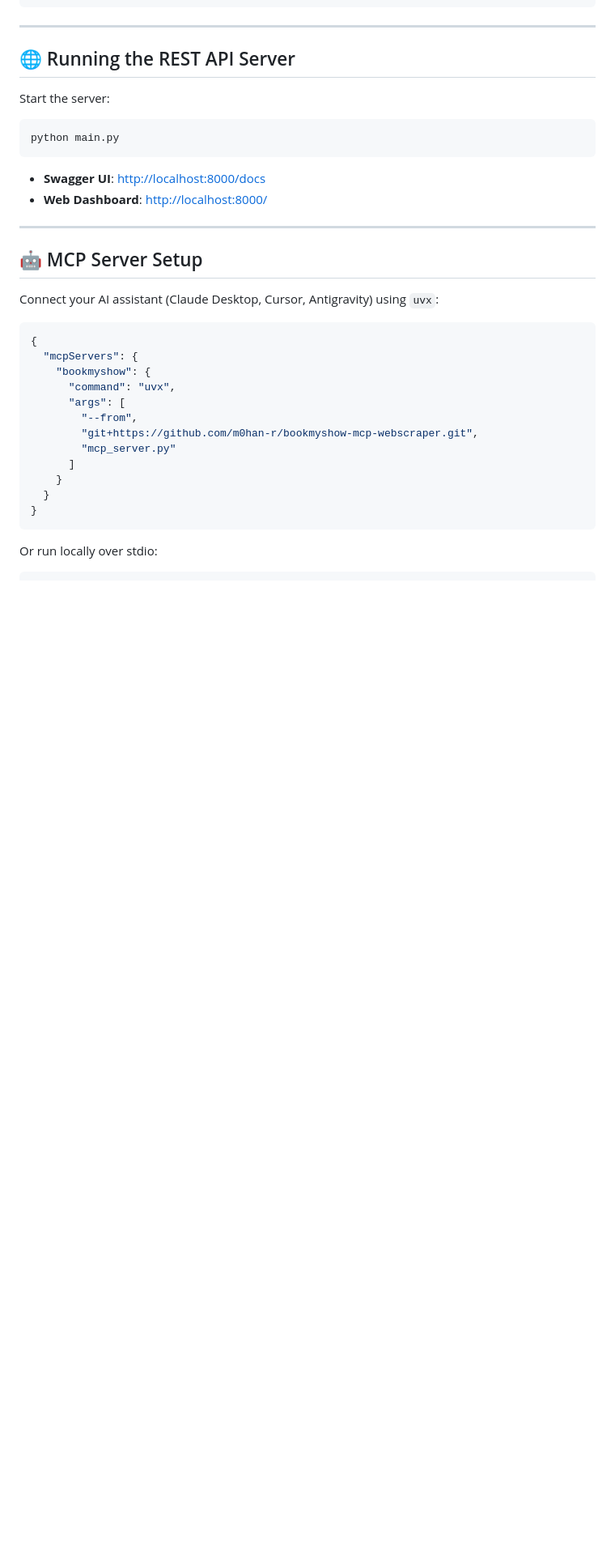
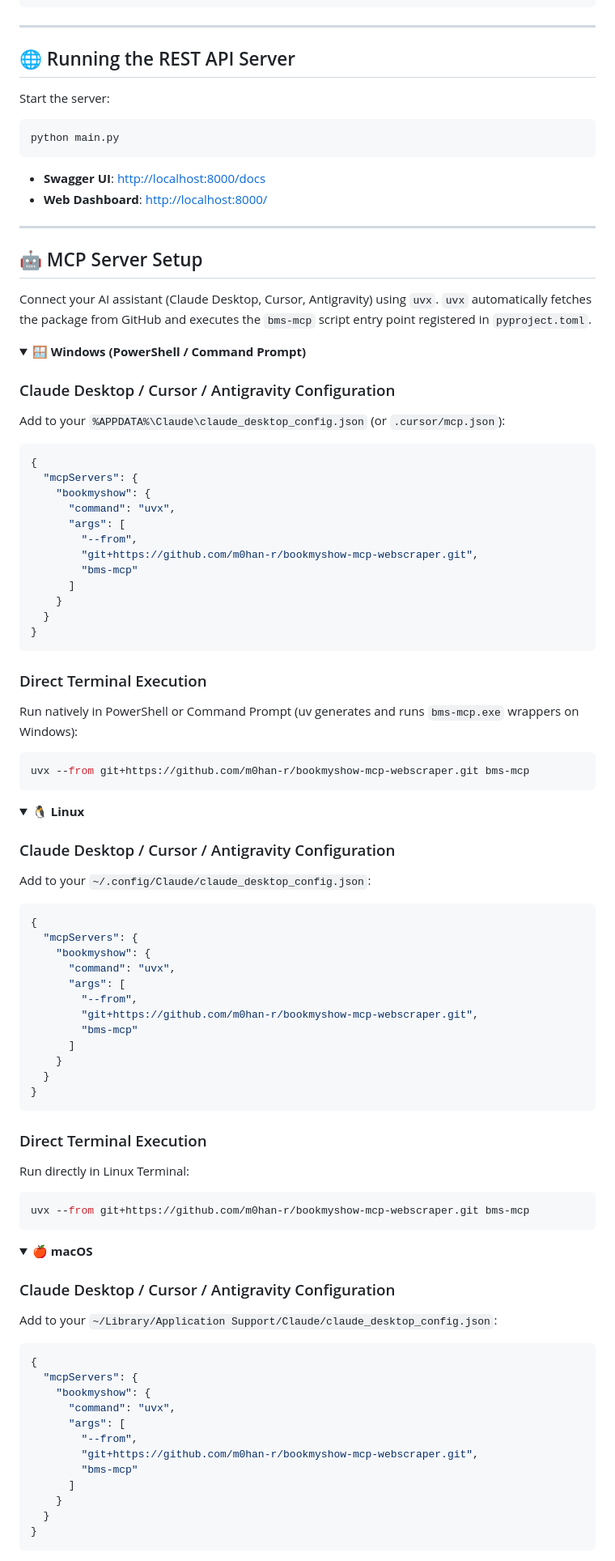
Before and after one commit to m0han-r/bookmyshow-mcp-webscraper, a Markdown page: README.md, the part around one of its changes. Shown at 81% size. Drawn GitHub-style; folded sections open; blank space fills up the shorter version.

Commit message:
docs: update README with cross-platform MCP setup guides and CLI execution examples using bms-mcp

````diff
--- a/README.md
+++ b/README.md
@@ -81,7 +81,13 @@ python main.py
 
 ## 🤖 MCP Server Setup
 
-Connect your AI assistant (Claude Desktop, Cursor, Antigravity) using `uvx`:
+Connect your AI assistant (Claude Desktop, Cursor, Antigravity) using `uvx`. `uvx` automatically fetches the package from GitHub and executes the `bms-mcp` script entry point registered in `pyproject.toml`.
+
+<details>
+<summary><b>🪟 Windows (PowerShell / Command Prompt)</b></summary>
+
+### Claude Desktop / Cursor / Antigravity Configuration
+Add to your `%APPDATA%\Claude\claude_desktop_config.json` (or `.cursor/mcp.json`):
 
 ```json
 {
@@ -91,11 +97,70 @@ Connect your AI assistant (Claude Desktop, Cursor, Antigravity) using `uvx`:
       "args": [
         "--from",
         "git+https://github.com/m0han-r/bookmyshow-mcp-webscraper.git",
-        "mcp_server.py"
+        "bms-mcp"
       ]
     }
   }
 }
 ```
 
-Or run locally over stdio:
+### Direct Terminal Execution
+Run natively in PowerShell or Command Prompt (uv generates and runs `bms-mcp.exe` wrappers on Windows):
+
+```powershell
+uvx --from git+https://github.com/m0han-r/bookmyshow-mcp-webscraper.git bms-mcp
+```
+
+</details>
+
+<details>
+<summary><b>🐧 Linux</b></summary>
+
+### Claude Desktop / Cursor / Antigravity Configuration
+Add to your `~/.config/Claude/claude_desktop_config.json`:
+
+```json
+{
+  "mcpServers": {
+    "bookmyshow": {
+      "command": "uvx",
+      "args": [
+        "--from",
+        "git+https://github.com/m0han-r/bookmyshow-mcp-webscraper.git",
+        "bms-mcp"
+      ]
+    }
+  }
+}
+```
+
+### Direct Terminal Execution
+Run directly in Linux Terminal:
+
+```bash
+uvx --from git+https://github.com/m0han-r/bookmyshow-mcp-webscraper.git bms-mcp
+```
+
+</details>
+
+<details>
+<summary><b>🍎 macOS</b></summary>
+
+### Claude Desktop / Cursor / Antigravity Configuration
+Add to your `~/Library/Application Support/Claude/claude_desktop_config.json`:
+
+```json
+{
+  "mcpServers": {
+    "bookmyshow": {
+      "command": "uvx",
+      "args": [
+        "--from",
+        "git+https://github.com/m0han-r/bookmyshow-mcp-webscraper.git",
+        "bms-mcp"
+      ]
+    }
+  }
+}
+```
+
````
Also changed, not shown: other parts of README.md (+50 -1 lines).
